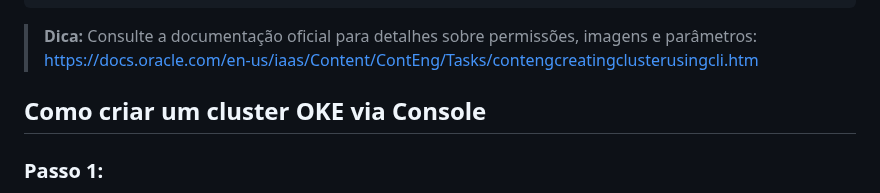
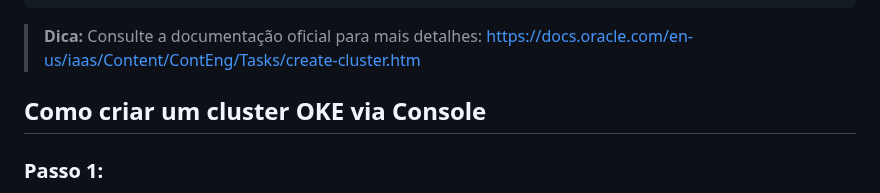
Before and after one commit to toolbox-tech/embracon, a Markdown page: Secret Management/oracle/README.md, the part around the change. Drawn GitHub-style.

Commit message:
docs(akv): oracle links

````diff
--- a/Secret Management/oracle/README.md
+++ b/Secret Management/oracle/README.md
@@ -132,8 +132,8 @@ oci ce node-pool create \
   --quantity-per-subnet 1
 ```
 
-> **Dica:** Consulte a documentação oficial para detalhes sobre permissões, imagens e parâmetros:
-> https://docs.oracle.com/en-us/iaas/Content/ContEng/Tasks/contengcreatingclusterusingcli.htm
+> **Dica:** Consulte a documentação oficial para mais detalhes:
+> https://docs.oracle.com/en-us/iaas/Content/ContEng/Tasks/create-cluster.htm
 
 ## Como criar um cluster OKE via Console
 
````
